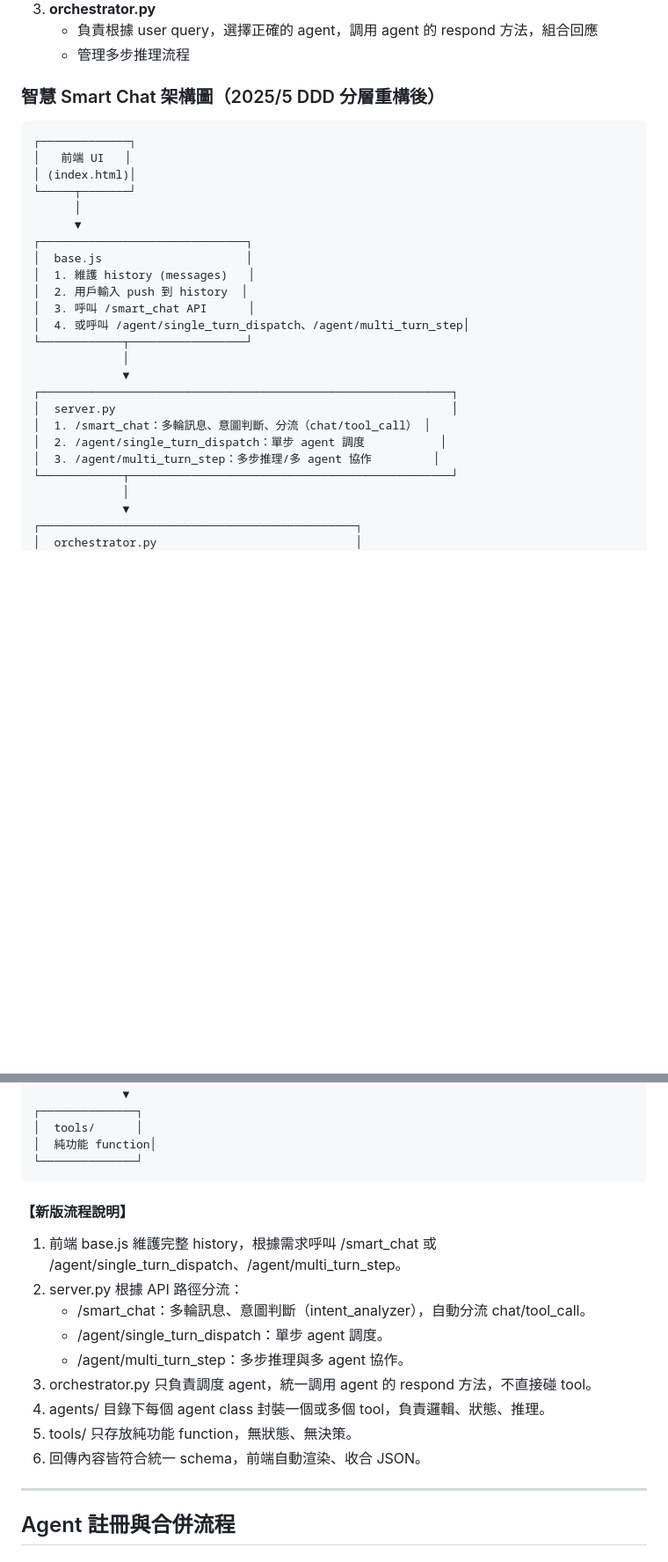
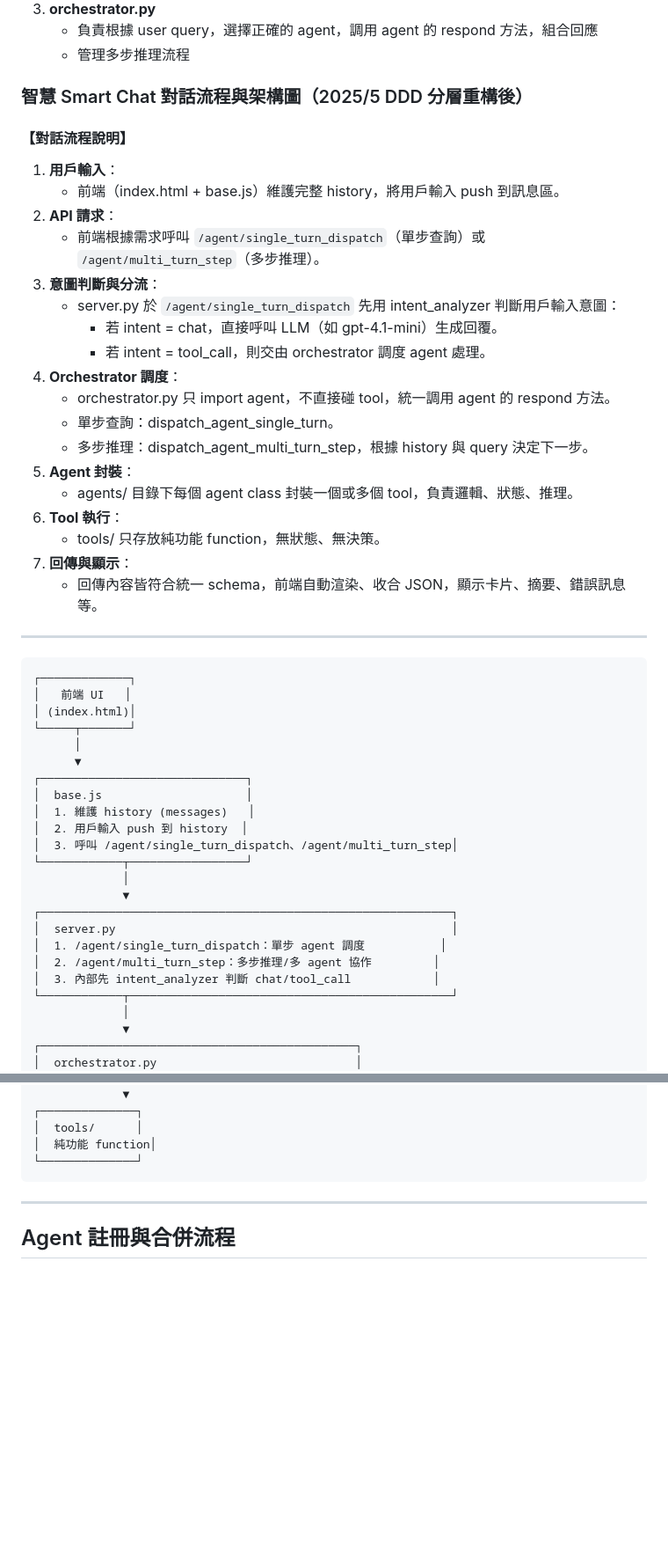
Before and after one commit to Youngger9765/mcp_test, a Markdown page: README.md, 2 parts joined by grey strips. Shown at 88% size. GitHub-like rendering; blank space fills up the shorter version.

Commit message:
Smart Chat Readme

````diff
--- a/README.md
+++ b/README.md
@@ -46,7 +46,29 @@
    - 負責根據 user query，選擇正確的 agent，調用 agent 的 respond 方法，組合回應
    - 管理多步推理流程
 
-### 智慧 Smart Chat 架構圖（2025/5 DDD 分層重構後）
+### 智慧 Smart Chat 對話流程與架構圖（2025/5 DDD 分層重構後）
+
+#### 【對話流程說明】
+1. **用戶輸入**：
+   - 前端（index.html + base.js）維護完整 history，將用戶輸入 push 到訊息區。
+2. **API 請求**：
+   - 前端根據需求呼叫 `/agent/single_turn_dispatch`（單步查詢）或 `/agent/multi_turn_step`（多步推理）。
+3. **意圖判斷與分流**：
+   - server.py 於 `/agent/single_turn_dispatch` 先用 intent_analyzer 判斷用戶輸入意圖：
+     - 若 intent = chat，直接呼叫 LLM（如 gpt-4.1-mini）生成回覆。
+     - 若 intent = tool_call，則交由 orchestrator 調度 agent 處理。
+4. **Orchestrator 調度**：
+   - orchestrator.py 只 import agent，不直接碰 tool，統一調用 agent 的 respond 方法。
+   - 單步查詢：dispatch_agent_single_turn。
+   - 多步推理：dispatch_agent_multi_turn_step，根據 history 與 query 決定下一步。
+5. **Agent 封裝**：
+   - agents/ 目錄下每個 agent class 封裝一個或多個 tool，負責邏輯、狀態、推理。
+6. **Tool 執行**：
+   - tools/ 只存放純功能 function，無狀態、無決策。
+7. **回傳與顯示**：
+   - 回傳內容皆符合統一 schema，前端自動渲染、收合 JSON，顯示卡片、摘要、錯誤訊息等。
+
+---
 
 ```
 ┌─────────────┐
@@ -59,16 +81,15 @@
 │  base.js                     │
 │  1. 維護 history (messages)   │
 │  2. 用戶輸入 push 到 history  │
-│  3. 呼叫 /smart_chat API      │
-│  4. 或呼叫 /agent/single_turn_dispatch、/agent/multi_turn_step│
+│  3. 呼叫 /agent/single_turn_dispatch、/agent/multi_turn_step│
 └────────────┬─────────────────┘
              │
              ▼
 ┌────────────────────────────────────────────────────────────┐
 │  server.py                                                 │
-│  1. /smart_chat：多輪訊息、意圖判斷、分流（chat/tool_call） │
-│  2. /agent/single_turn_dispatch：單步 agent 調度           │
-│  3. /agent/multi_turn_step：多步推理/多 agent 協作         │
+│  1. /agent/single_turn_dispatch：單步 agent 調度           │
+│  2. /agent/multi_turn_step：多步推理/多 agent 協作         │
+│  3. 內部先 intent_analyzer 判斷 chat/tool_call            │
 └────────────┬───────────────────────────────────────────────┘
              │
              ▼
@@ -92,17 +113,6 @@
 │  純功能 function│
 └──────────────┘
 ```
-
-#### 【新版流程說明】
-1. 前端 base.js 維護完整 history，根據需求呼叫 /smart_chat 或 /agent/single_turn_dispatch、/agent/multi_turn_step。
-2. server.py 根據 API 路徑分流：
-   - /smart_chat：多輪訊息、意圖判斷（intent_analyzer），自動分流 chat/tool_call。
-   - /agent/single_turn_dispatch：單步 agent 調度。
-   - /agent/multi_turn_step：多步推理與多 agent 協作。
-3. orchestrator.py 只負責調度 agent，統一調用 agent 的 respond 方法，不直接碰 tool。
-4. agents/ 目錄下每個 agent class 封裝一個或多個 tool，負責邏輯、狀態、推理。
-5. tools/ 只存放純功能 function，無狀態、無決策。
-6. 回傳內容皆符合統一 schema，前端自動渲染、收合 JSON。
 
 ---
 
````
